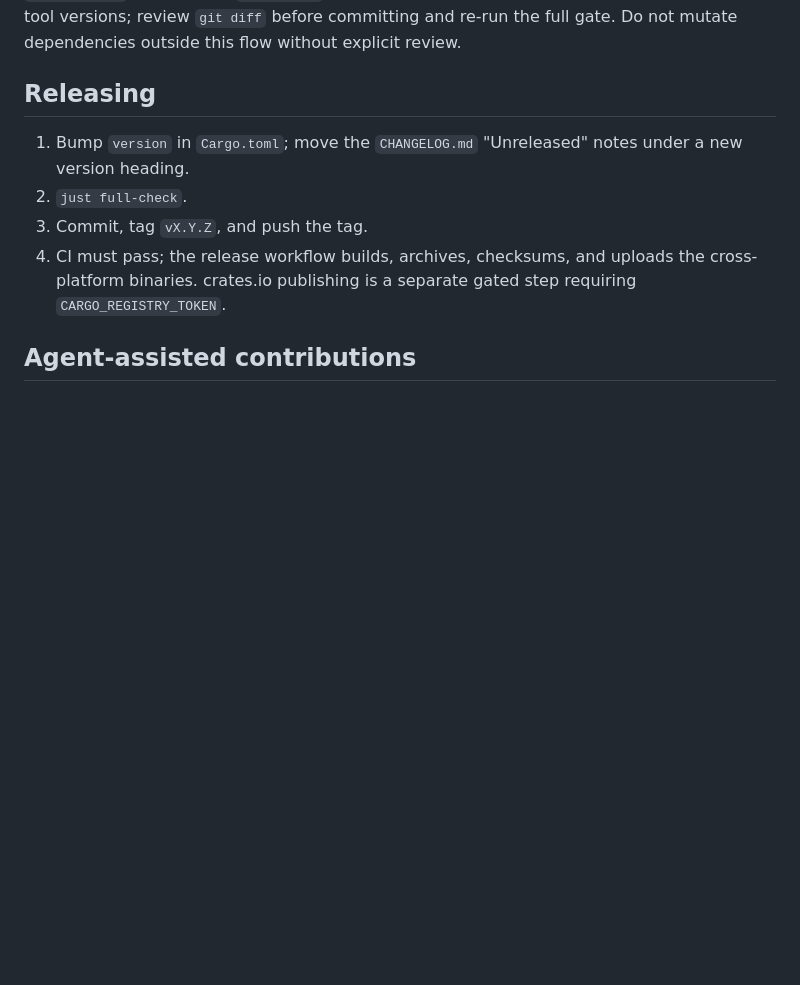
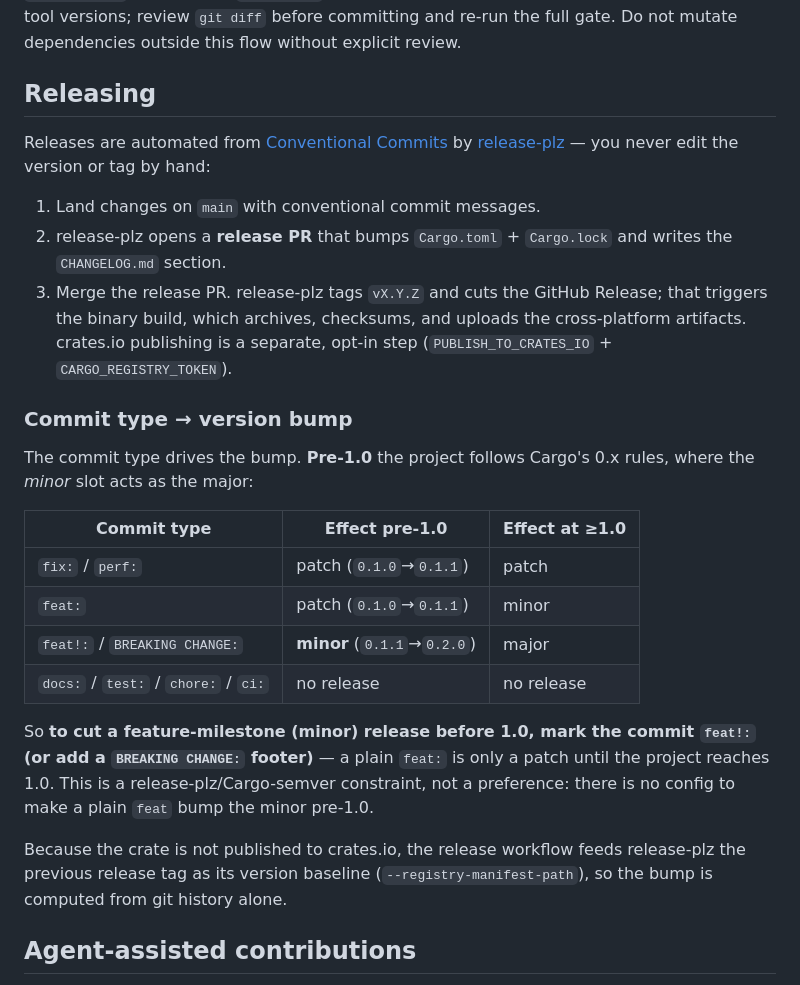
Before and after one commit to nickderobertis/allowlister, a Markdown page: CONTRIBUTING.md, the part around the change. Rendered like a GitHub page; blank space fills up the shorter version.

```diff
--- a/CONTRIBUTING.md
+++ b/CONTRIBUTING.md
@@ -99,13 +99,39 @@ full gate. Do not mutate dependencies outside this flow without explicit review.
 
 ## Releasing
 
-1. Bump `version` in `Cargo.toml`; move the `CHANGELOG.md` "Unreleased" notes
-   under a new version heading.
-2. `just full-check`.
-3. Commit, tag `vX.Y.Z`, and push the tag.
-4. CI must pass; the release workflow builds, archives, checksums, and uploads
-   the cross-platform binaries. crates.io publishing is a separate gated step
-   requiring `CARGO_REGISTRY_TOKEN`.
+Releases are automated from [Conventional Commits](https://www.conventionalcommits.org)
+by [release-plz](https://release-plz.dev) — you never edit the version or tag by
+hand:
+
+1. Land changes on `main` with conventional commit messages.
+2. release-plz opens a **release PR** that bumps `Cargo.toml` + `Cargo.lock` and
+   writes the `CHANGELOG.md` section.
+3. Merge the release PR. release-plz tags `vX.Y.Z` and cuts the GitHub Release;
+   that triggers the binary build, which archives, checksums, and uploads the
+   cross-platform artifacts. crates.io publishing is a separate, opt-in step
+   (`PUBLISH_TO_CRATES_IO` + `CARGO_REGISTRY_TOKEN`).
+
+### Commit type → version bump
+
+The commit type drives the bump. **Pre-1.0** the project follows Cargo's 0.x
+rules, where the *minor* slot acts as the major:
+
+| Commit type | Effect pre-1.0 | Effect at ≥1.0 |
+| --- | --- | --- |
+| `fix:` / `perf:` | patch (`0.1.0`→`0.1.1`) | patch |
+| `feat:` | patch (`0.1.0`→`0.1.1`) | minor |
+| `feat!:` / `BREAKING CHANGE:` | **minor** (`0.1.1`→`0.2.0`) | major |
+| `docs:` / `test:` / `chore:` / `ci:` | no release | no release |
+
+So **to cut a feature-milestone (minor) release before 1.0, mark the commit
+`feat!:` (or add a `BREAKING CHANGE:` footer)** — a plain `feat:` is only a
+patch until the project reaches 1.0. This is a release-plz/Cargo-semver
+constraint, not a preference: there is no config to make a plain `feat` bump the
+minor pre-1.0.
+
+Because the crate is not published to crates.io, the release workflow feeds
+release-plz the previous release tag as its version baseline
+(`--registry-manifest-path`), so the bump is computed from git history alone.
 
 ## Agent-assisted contributions
 
```
Also changed, not shown: AGENTS.md (+4 -0 lines), README.md (+14 -4 lines).
